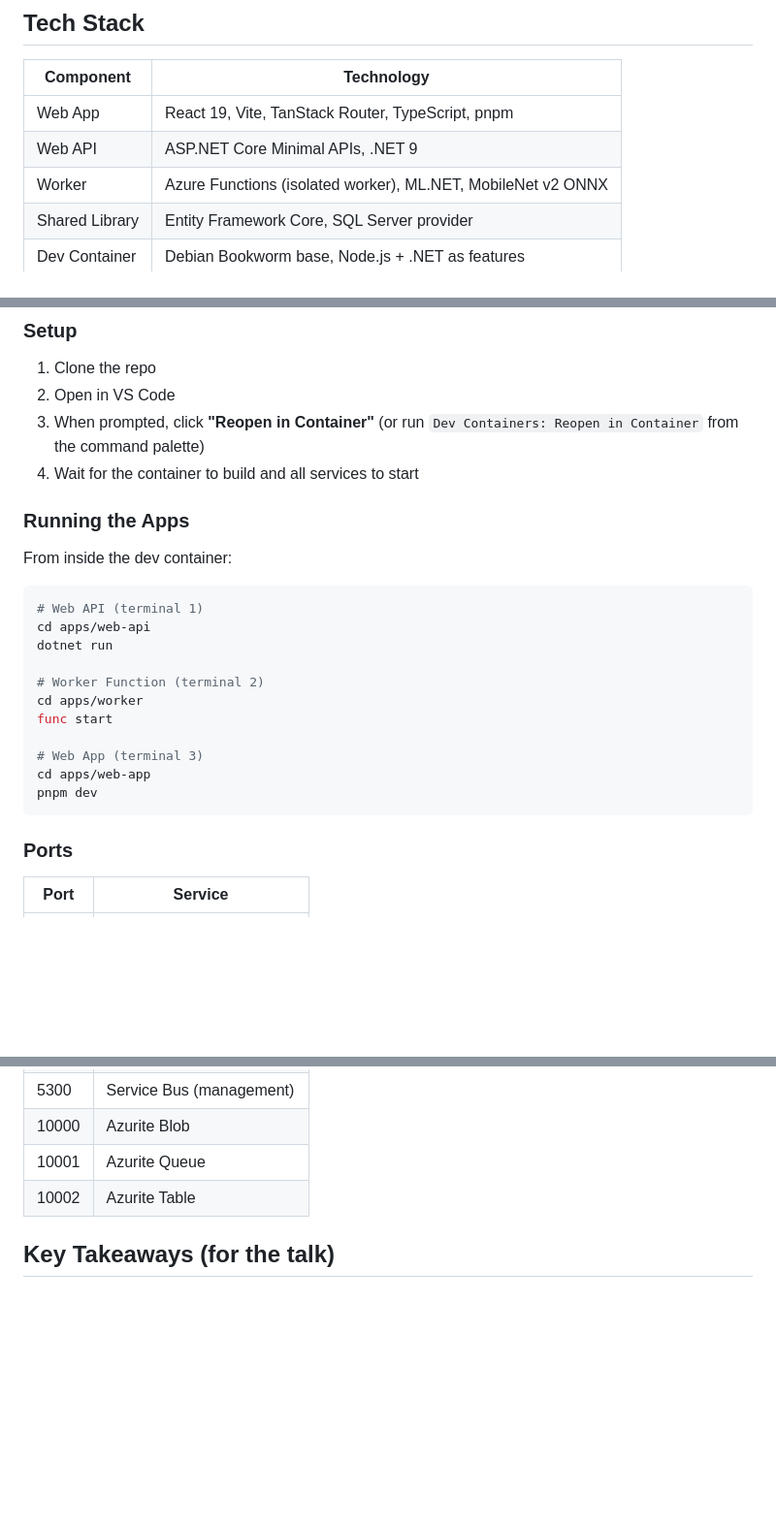
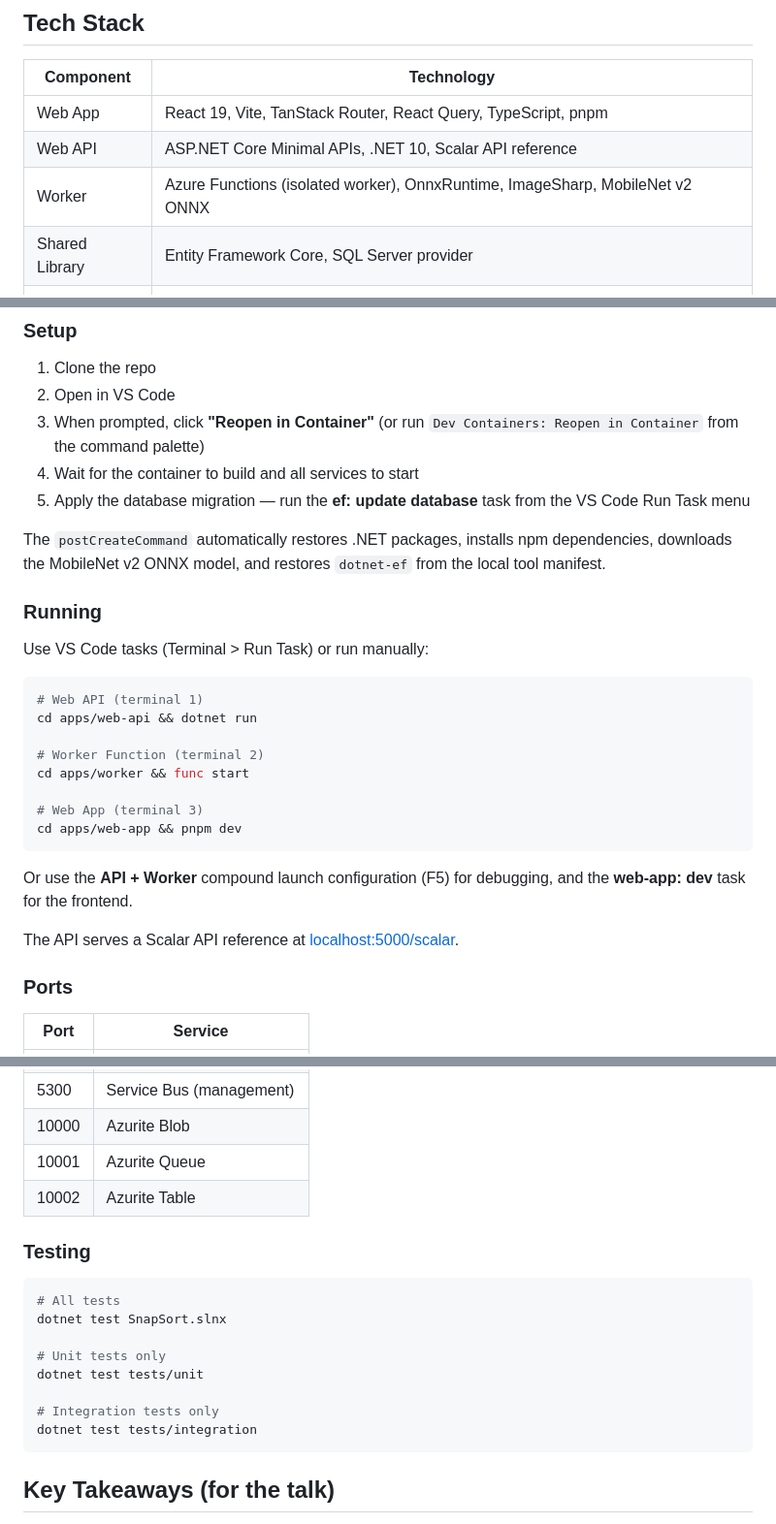
Before and after one commit to SpencerAWill/dx-with-dev-containers, a Markdown page: README.md, 3 parts joined by grey strips. Shown at 97% size. GitHub-like rendering; blank space fills up the shorter version.

Commit message:
docs: update README with accurate tech stack and setup instructions
Fix .NET 9 to .NET 10, ML.NET to OnnxRuntime. Add testing section,
EF migration setup step, VS Code task instructions, Scalar API
reference mention, and tests/ to project structure.

````diff
--- a/README.md
+++ b/README.md
@@ -37,9 +37,9 @@ graph LR
 
 | Component | Technology |
 |---|---|
-| Web App | React 19, Vite, TanStack Router, TypeScript, pnpm |
-| Web API | ASP.NET Core Minimal APIs, .NET 9 |
-| Worker | Azure Functions (isolated worker), ML.NET, MobileNet v2 ONNX |
+| Web App | React 19, Vite, TanStack Router, React Query, TypeScript, pnpm |
+| Web API | ASP.NET Core Minimal APIs, .NET 10, Scalar API reference |
+| Worker | Azure Functions (isolated worker), OnnxRuntime, ImageSharp, MobileNet v2 ONNX |
 | Shared Library | Entity Framework Core, SQL Server provider |
 | Dev Container | Debian Bookworm base, Node.js + .NET as features |
 | Blob Storage | Azurite emulator |
@@ -77,24 +81,28 @@ libs/           Shared libraries
 2. Open in VS Code
 3. When prompted, click **"Reopen in Container"** (or run `Dev Containers: Reopen in Container` from the command palette)
 4. Wait for the container to build and all services to start
+5. Apply the database migration — run the **ef: update database** task from the VS Code Run Task menu
 
-### Running the Apps
+The `postCreateCommand` automatically restores .NET packages, installs npm dependencies, downloads the MobileNet v2 ONNX model, and restores `dotnet-ef` from the local tool manifest.
 
-From inside the dev container:
+### Running
+
+Use VS Code tasks (Terminal > Run Task) or run manually:
 
 ```bash
 # Web API (terminal 1)
-cd apps/web-api
-dotnet run
+cd apps/web-api && dotnet run
 
 # Worker Function (terminal 2)
-cd apps/worker
-func start
+cd apps/worker && func start
 
 # Web App (terminal 3)
-cd apps/web-app
-pnpm dev
+cd apps/web-app && pnpm dev
 ```
+
+Or use the **API + Worker** compound launch configuration (F5) for debugging, and the **web-app: dev** task for the frontend.
+
+The API serves a Scalar API reference at [localhost:5000/scalar](http://localhost:5000/scalar).
 
 ### Ports
 
@@ -111,6 +119,19 @@ pnpm dev
 | 10001 | Azurite Queue |
 | 10002 | Azurite Table |
 
+### Testing
+
+```bash
+# All tests
+dotnet test SnapSort.slnx
+
+# Unit tests only
+dotnet test tests/unit
+
+# Integration tests only
+dotnet test tests/integration
+```
+
 ## Key Takeaways (for the talk)
 
 - **Dev containers eliminate "works on my machine"** — the entire environment is defined in code
````
Also changed, not shown: other parts of README.md (+7 -3 lines).
